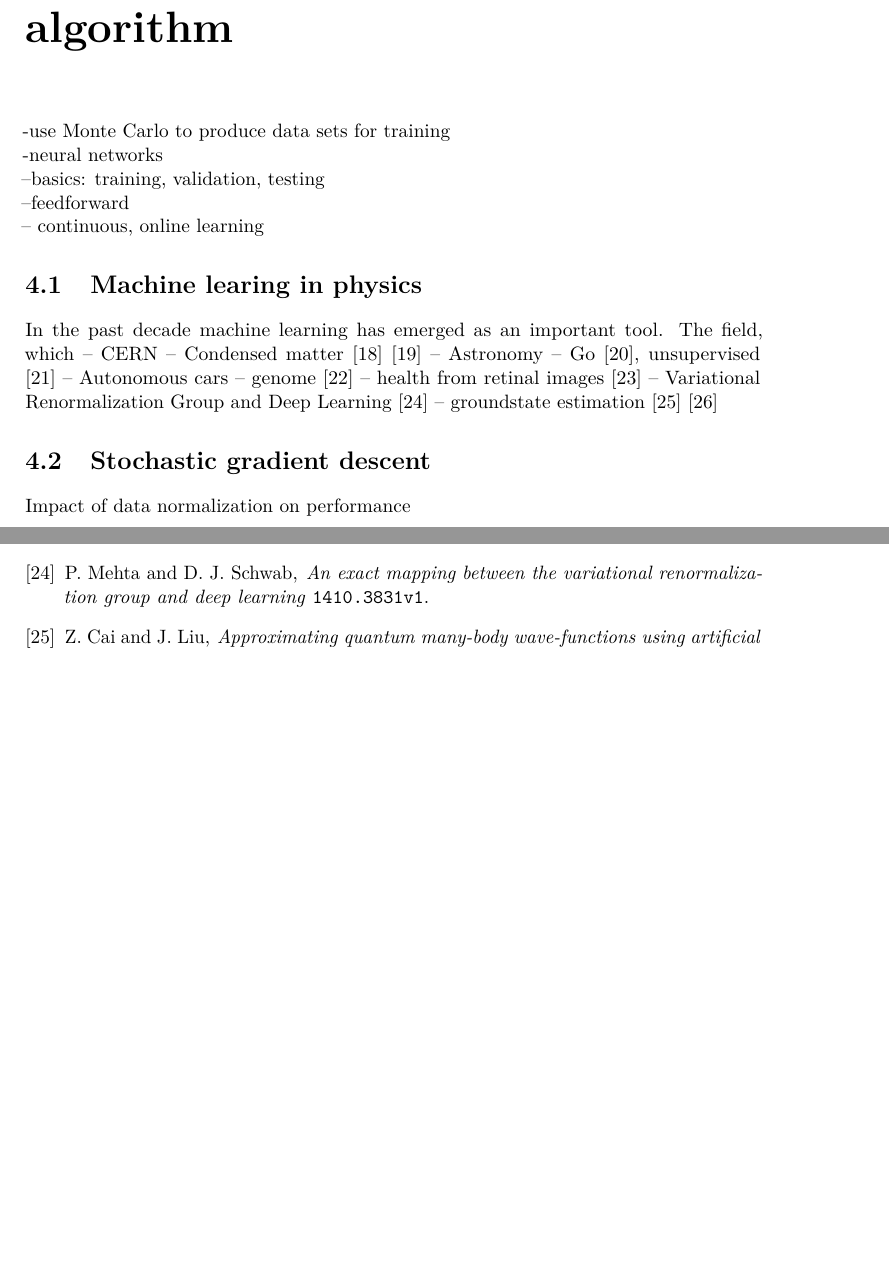
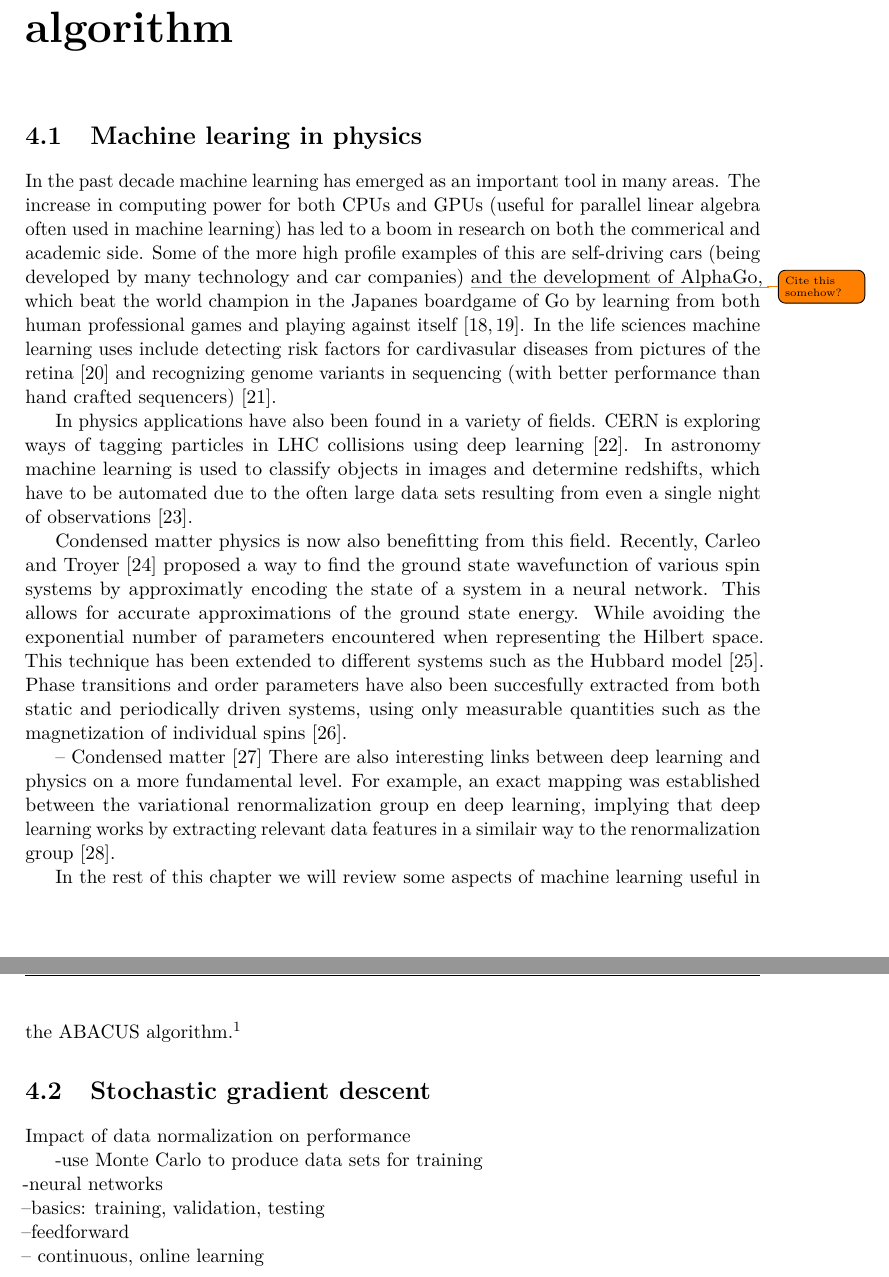
Before and after one commit to teunzwart/master_thesis, a LaTeX thesis (masterthesis.tex): two parts of pages 15 and 22 of 22 before the commit and two parts of pages 15 and 16 of 23 after it, joined at a grey line, cut so that both start at the same text, the shorter picture padded with empty space. Compiled offline with pdfLaTeX.

Commit message:
Write introduction on machine learning

```diff
--- a/masterthesis.tex
+++ b/masterthesis.tex
@@ -523,6 +523,32 @@ On machines implementing IEEE 754-2008 (the standard for floating-point arithmat
 
 \chapter{Machine learning in the ABACUS algorithm}
 
+\section{Machine learing in physics}
+
+In the past decade machine learning has emerged as an important tool in many areas.
+The increase in computing power for both CPUs and GPUs (useful for parallel linear algebra often used in machine learning) has led to a boom in research on both the commerical and academic side.
+Some of the more high profile examples of this are self-driving cars (being developed by many technology and car companies) \todo{Cite this somehow?} and the development of AlphaGo, which beat the world champion in the Japanes boardgame of Go by learning from both human professional games and playing against itself \cite{Silver2017a,Silver2017}.
+In the life sciences machine learning uses include detecting risk factors for cardivasular diseases from pictures of the retina \cite{poplin17_predic_cardiov_risk_factor_from} and recognizing genome variants in sequencing (with better performance than hand crafted sequencers) \cite{Poplin2016}.
+
+In physics applications have also been found in a variety of fields.
+CERN is exploring ways of tagging particles in LHC collisions using deep learning \cite{paganini17_machin_learn_algor_jet_taggin}.
+In astronomy machine learning is used to classify objects in images and determine redshifts, which have to be automated due to the often large data sets resulting from even a single night of observations \cite{ball10_data_minin_and_machin_learn_in_astron}.
+
+Condensed matter physics is now also benefitting from this field.
+Recently, Carleo and Troyer~\cite{Carleo2017} proposed a way to find the ground state wavefunction of various spin systems by approximatly encoding the state of a system in a neural network. This allows for accurate approximations of the ground state energy. While avoiding the exponential number of parameters encountered when representing the Hilbert space.
+This technique has been extended to different systems such as the Hubbard model \cite{Saito2017}.
+Phase transitions and order parameters have also been succesfully extracted from both static and periodically driven systems, using only measurable quantities such as the magnetization of individual spins \cite{Nieuwenburg2017}.
+
+-- Condensed matter\cite{dunjko17_machin_learn_artif_intel_quant_domain}
+There are also interesting links between deep learning and physics on a more fundamental level.
+For example, an exact mapping was established between the variational renormalization group en deep learning, implying that deep learning works by extracting relevant data features in a similair way to the renormalization group \cite{Mehta2014}.
+
+In the rest of this chapter we will review some aspects of machine learning useful in the ABACUS algorithm.\footnote{Note that we always talk here about applying machine learning to quantum mechanics, not about machine learning on quantum computers.}
+
+\section{Stochastic gradient descent}
+Impact of data normalization on performance
+
+
 
 -use Monte Carlo to produce data sets for training\\
 -neural networks\\
@@ -530,22 +556,6 @@ On machines implementing IEEE 754-2008 (the standard for floating-point arithmat
 --feedforward\\
 -- continuous, online learning
 
-\section{Machine learing in physics}
-
-In the past decade machine learning has emerged as an important tool.
-The field, which
--- CERN
--- Condensed matter\cite{Nieuwenburg2017}\cite{dunjko17_machin_learn_artif_intel_quant_domain}
--- Astronomy
--- Go \cite{Silver2017a}, unsupervised \cite{Silver2017}
--- Autonomous cars
--- genome \cite{Poplin2016}
--- health from retinal images \cite{poplin17_predic_cardiov_risk_factor_from}
---  Variational Renormalization Group and Deep Learning \cite{Mehta2014}
--- groundstate estimation \cite{cai17_approx_quant_many_body_wave}\cite{Saito2017}
-
-\section{Stochastic gradient descent}
-Impact of data normalization on performance
 
 \section{Generative adverserial net}
 See \cite{Liu2017}, \cite{Kratzwald2017}
```
Also changed, not shown: master_thesis_references.bib (+37 -0 lines).
